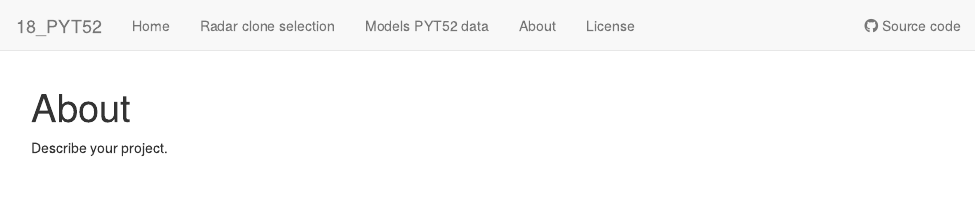
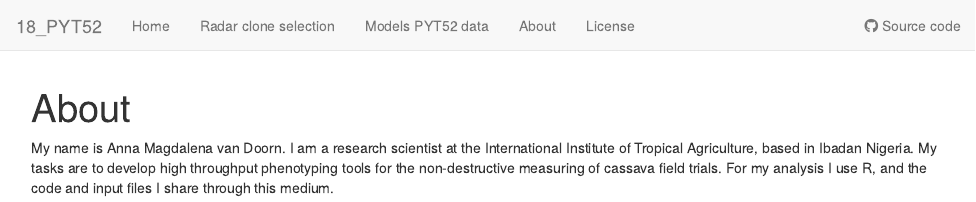
Before and after one commit to amgvandoorn/18_PYT52, an R Markdown document (analysis/about.Rmd): the page in a window 1100 px wide, from its top. Rendered offline with R 4.5, knitr and Pandoc, with nearby package versions; drawn as R Markdown's standard HTML page in place of the format the file asks for.

Commit message:
wflow_publish("analysis/about.Rmd")

```diff
--- a/analysis/about.Rmd
+++ b/analysis/about.Rmd
@@ -7,4 +7,4 @@ editor_options:
   chunk_output_type: console
 ---
 
-Describe your project.
+My name is Anna Magdalena van Doorn. I am a research scientist at the International Institute of Tropical Agriculture, based in Ibadan Nigeria. My tasks are to develop high throughput phenotyping tools for the non-destructive measuring of cassava field trials. For my analysis I use R, and the code and input files I share through this medium.
```
